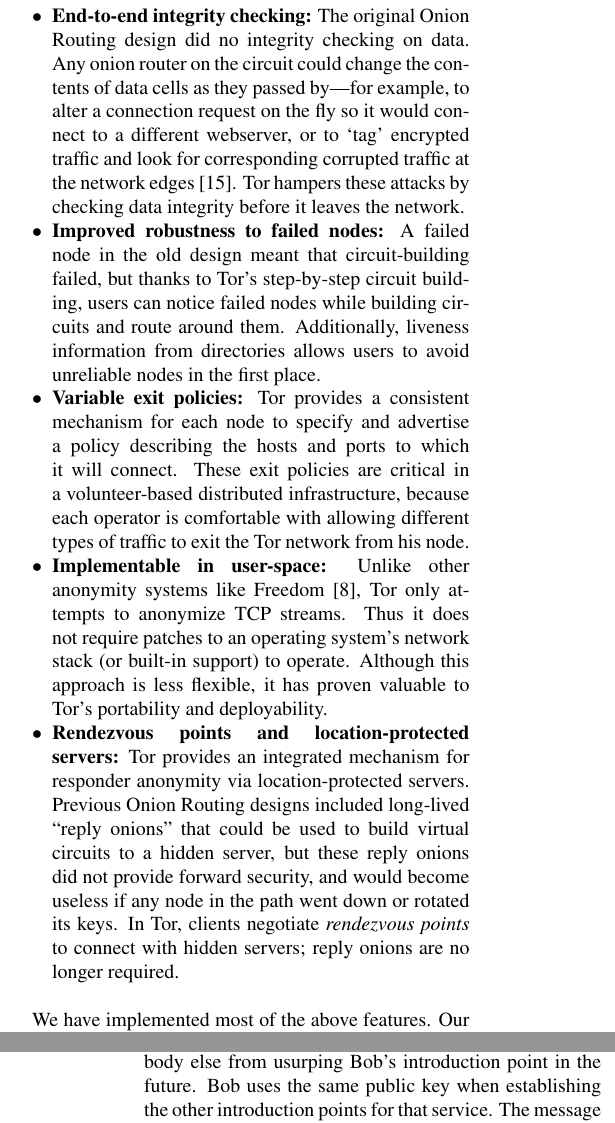
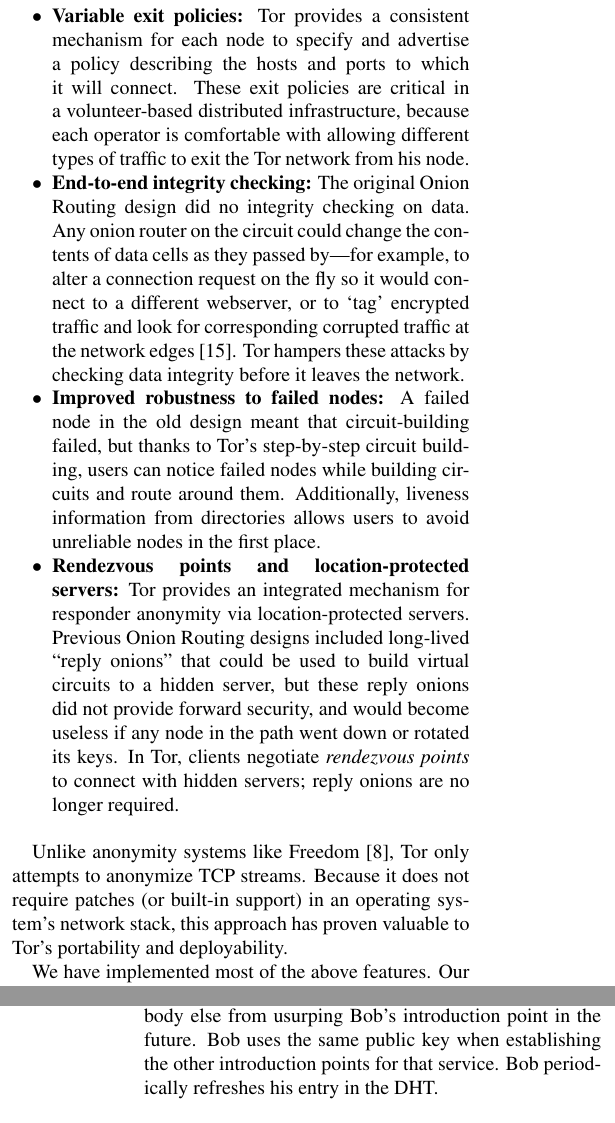
Before and after one commit to pruby/Tor-Mirror, a LaTeX paper (doc/tor-design.tex): two parts of the columns of pages 2 and 13 of 22, joined at a grey line, cut so that both start at the same text. Compiled offline with pdfLaTeX; a LaTeX package or settings file that is missing is left out; a missing bibliography style is replaced by a similar one.

Commit message:
rearrange and clean up sec1
git-svn-id: https://svn.torproject.org/svn/tor/trunk@733 55e972cd-5a19-0410-ae62-a4d7a52db4cd

```diff
--- a/doc/tor-design.tex
+++ b/doc/tor-design.tex
@@ -174 +158,3 @@
-Users periodically download these directories via HTTP.
+planned to flood link-state information through the network---an approach
+that can be unreliable and open to partitioning attacks or outright
+deception. Tor takes a simplified view toward distributing link-state
@@ -175,64 +164,58 @@
+directories via HTTP.
+
+\item \textbf{Variable exit policies:} Tor provides a consistent mechanism
+for each node to specify and advertise a policy describing the hosts
+and ports to which it will connect. These exit policies are critical
+in a volunteer-based distributed infrastructure, because each operator
+is comfortable with allowing different types of traffic to exit the Tor
+network from his node.
 
 \item \textbf{End-to-end integrity checking:} The original Onion Routing
-design did no integrity checking on data. Any onion router on the circuit
-could change the contents of data cells as they passed by---for example, to
-alter a
-connection request on the fly so it would connect to a different
-webserver, or to
-`tag' encrypted traffic and look for corresponding corrupted traffic
-at the network
-edges \cite{minion-design}.  Tor hampers these attacks by checking data
-integrity before it leaves the network.
-
-\item \textbf{Improved robustness to failed nodes:} A failed node in
-the old design
-meant that circuit-building failed, but thanks to Tor's step-by-step
-circuit building, users can notice failed
-nodes while building circuits and route around them.  Additionally,
-liveness information from directories allows users to avoid
-unreliable nodes in the first place.
-
-\item \textbf{Variable exit policies:} Tor provides a consistent
-mechanism for
-each node to specify and advertise a policy describing the hosts and
-ports to which it will connect. These exit policies
-are critical in a volunteer-based distributed infrastructure, because
-each operator is comfortable with allowing different types of traffic
-to exit the Tor network from his node.
-
-\item \textbf{Implementable in user-space:} Unlike other anonymity systems
-like Freedom \cite{freedom2-arch}, Tor only attempts to anonymize TCP
-streams. Thus it does not require patches to an operating system's network
-stack (or built-in support) to operate.  Although this approach is less
-flexible, it has proven valuable to Tor's portability and deployability.
+design did no integrity checking on data. Any onion router on the
+circuit could change the contents of data cells as they passed by---for
+example, to alter a connection request on the fly so it would connect
+to a different webserver, or to `tag' encrypted traffic and look for
+corresponding corrupted traffic at the network edges \cite{minion-design}.
+Tor hampers these attacks by checking data integrity before it leaves
+the network.
+
+\item \textbf{Improved robustness to failed nodes:} A failed node
+in the old design meant that circuit-building failed, but thanks to
+Tor's step-by-step circuit building, users can notice failed nodes
+while building circuits and route around them. Additionally, liveness
+information from directories allows users to avoid unreliable nodes in
+the first place.
 
 \item \textbf{Rendezvous points and location-protected servers:}
 Tor provides an integrated mechanism for responder anonymity via
 location-protected servers.  Previous Onion Routing designs included
 long-lived ``reply onions'' that could be used to build virtual circuits
 to a hidden server, but these reply onions did not provide forward
-security, and would become useless if any node in
-the path went down or rotated its keys.
-In Tor, clients negotiate {\it
-rendezvous points} to connect with hidden servers; reply onions are no
-longer required.
+security, and would become useless if any node in the path went down
+or rotated its keys.  In Tor, clients negotiate {\it rendezvous points}
+to connect with hidden servers; reply onions are no longer required.
 \end{tightlist}
 
+Unlike anonymity systems like Freedom \cite{freedom2-arch}, Tor only
+attempts to anonymize TCP streams. Because it does not require patches
+(or built-in support) in an operating system's network stack, this
+approach has proven valuable to Tor's portability and deployability.
+
 We have implemented most of the above features. Our source code is
-available under a free license, and we believe it to be
-unencumbered by patents. We have
-recently begun deploying a widespread alpha network to test
-the design in practice, to get more experience with usability and users,
-and to provide a research platform for experimenting with new ideas.
+available under a free license, and we believe it to be unencumbered by
+patents. We have recently begun deploying a widespread alpha network
+to test the design in practice, to get more experience with usability
+and users, and to provide a research platform for experimenting with
+new ideas.
 
 We review previous work in Section~\ref{sec:related-work}, describe
 our goals and assumptions in Section~\ref{sec:assumptions},
 and then address the above list of improvements in
-Sections~\ref{sec:design}-\ref{sec:rendezvous}. We
-summarize in Section~\ref{sec:analysis}
-how our design stands up to known attacks, and conclude with a list of
-open problems in Section~\ref{sec:maintaining-anonymity} and future
-work for the Onion Routing project in Section~\ref{sec:conclusion}.
+Sections~\ref{sec:design}-\ref{sec:rendezvous}. We summarize
+in Section~\ref{sec:analysis} how our design stands up to
+known attacks, and conclude with a list of open problems in
+Section~\ref{sec:maintaining-anonymity} and future work for the Onion
+Routing project in Section~\ref{sec:conclusion}.
 
 %%%%%%%%%%%%%%%%%%%%%%%%%%%%%%%%%%%%%%%%%%%%%%%%%%%%%%%%%%%%%%%%%%%%%%%
 
@@ -1241,13 +1224,15 @@
 identifies a unique service, and (since Bob is required to sign his
 messages) prevents anybody else from usurping Bob's introduction point
 in the future. Bob uses the same public key when establishing the other
-introduction points for that service. The message that Alice gives
+introduction points for that service. Bob periodically refreshes his
+entry in the DHT.
+
+The message that Alice gives
 the introduction point includes a hash of Bob's public key to identify
 the service, along with an optional initial authentication token (the
 introduction point can do prescreening, for example to block replays). Her
 message to Bob may include an end-to-end authentication token so Bob
 can choose whether to respond.
-
 The authentication tokens can be used to provide selective access:
 important users get tokens to ensure uninterrupted access to the
 service. During normal situations, Bob's service might simply be offered
```
Also changed, not shown: doc/tor-design.tex (135 more changed lines).
